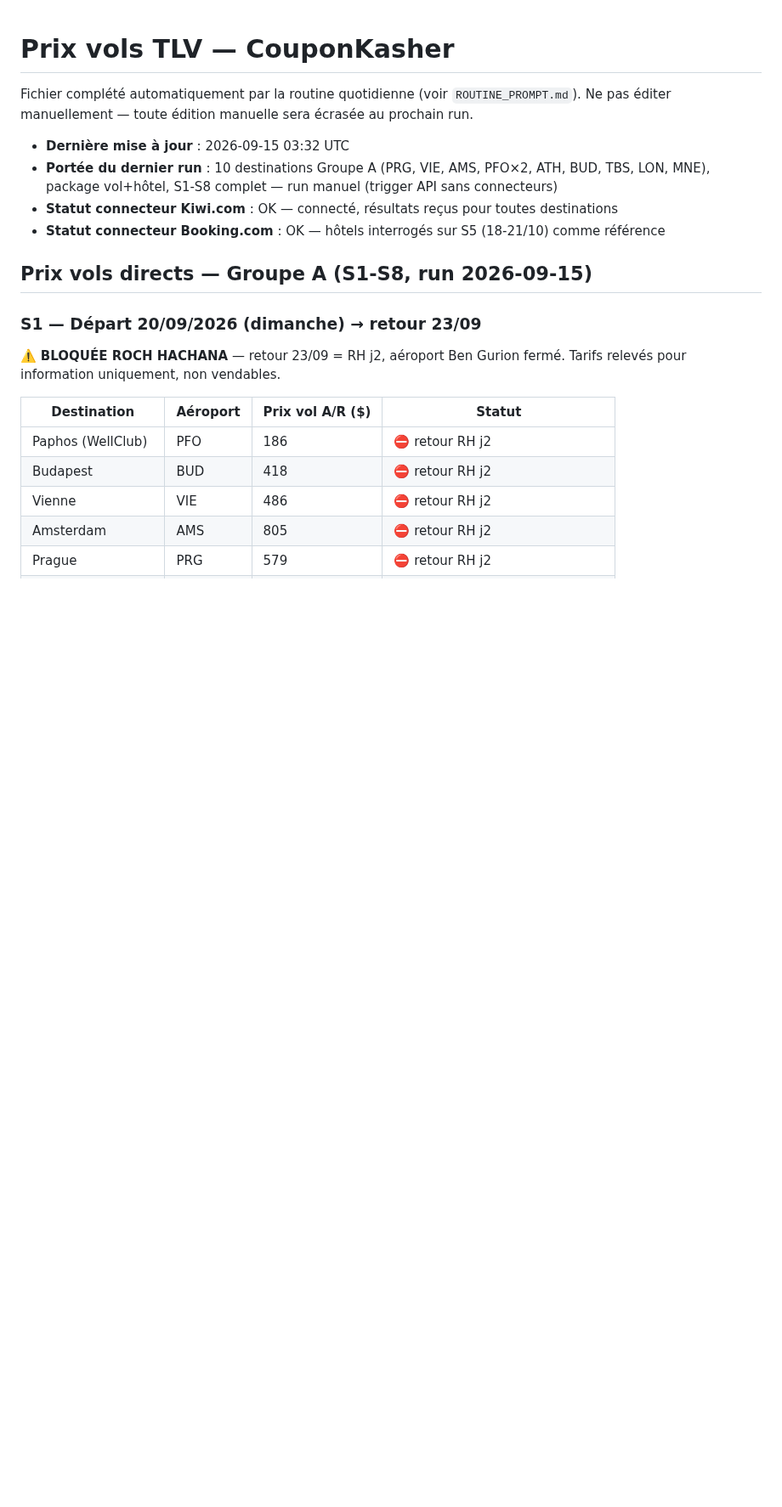
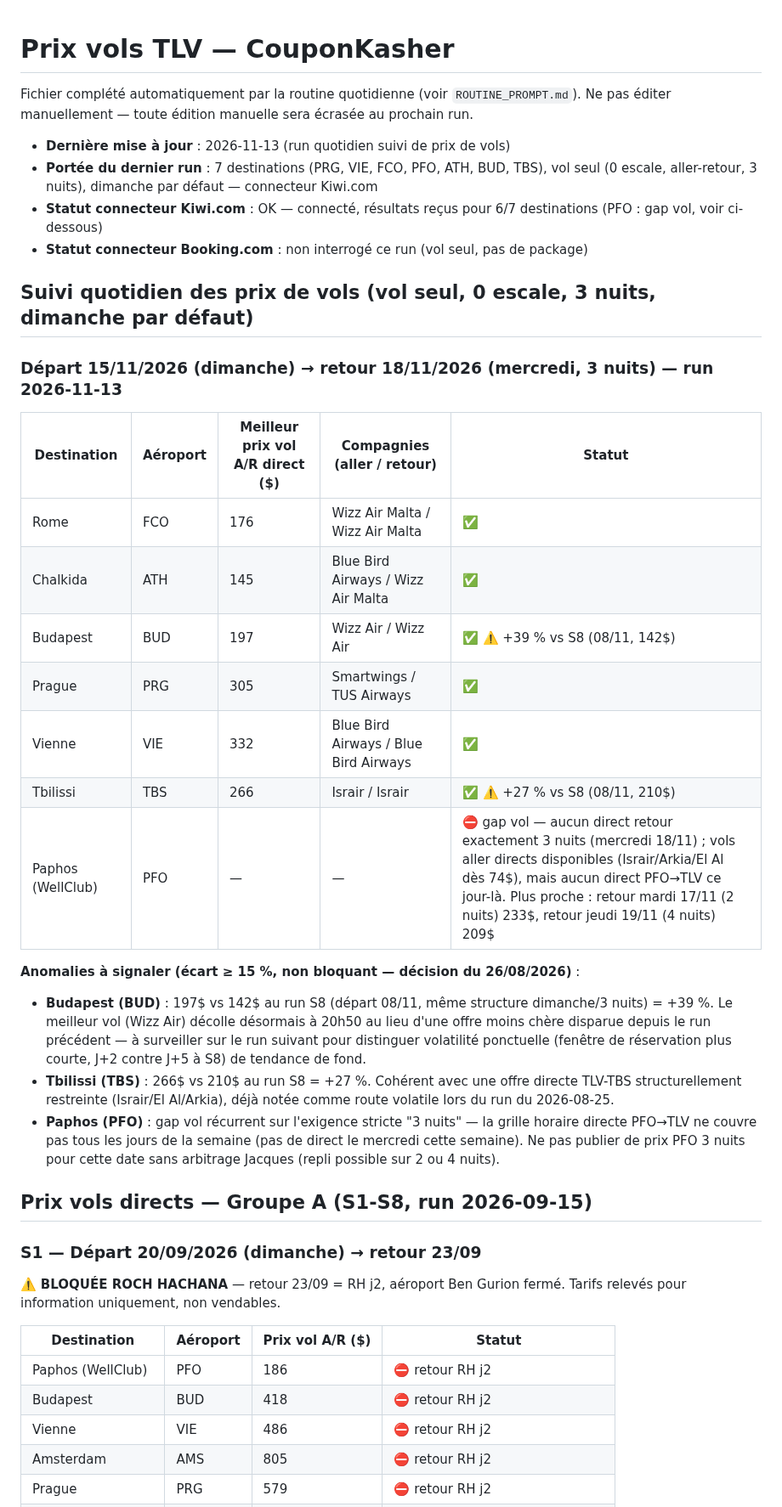
Before and after one commit to matapiero-design/COUPONKASHER---MONITORING, a Markdown page: Data/flight-prices.md, the part around one of its changes. Shown at 85% size. Rendered like a GitHub page; blank space fills up the shorter version.

Commit message:
Ajoute le suivi quotidien des prix de vols TLV (run 2026-11-13)
Vols directs A/R 3 nuits, depart dimanche 15/11, pour PRG/VIE/FCO/PFO/ATH/BUD/TBS.
Signale un gap vol PFO (pas de direct retour exactement 3 nuits) et deux ecarts
>15% vs le run S8 comparable (BUD +39%, TBS +27%), alertes non bloquantes.

Co-Authored-By: Claude Sonnet 5 <noreply@anthropic.com>
Claude-Session: https://claude.ai/code/session_0133XtjRD7VVGjrXa4G2uzNt

```diff
--- a/Data/flight-prices.md
+++ b/Data/flight-prices.md
@@ -3,10 +3,29 @@
 Fichier complété automatiquement par la routine quotidienne (voir `ROUTINE_PROMPT.md`).
 Ne pas éditer manuellement — toute édition manuelle sera écrasée au prochain run.
 
-- **Dernière mise à jour** : 2026-09-15 03:32 UTC
-- **Portée du dernier run** : 10 destinations Groupe A (PRG, VIE, AMS, PFO×2, ATH, BUD, TBS, LON, MNE), package vol+hôtel, S1-S8 complet — run manuel (trigger API sans connecteurs)
-- **Statut connecteur Kiwi.com** : OK — connecté, résultats reçus pour toutes destinations
-- **Statut connecteur Booking.com** : OK — hôtels interrogés sur S5 (18-21/10) comme référence
+- **Dernière mise à jour** : 2026-11-13 (run quotidien suivi de prix de vols)
+- **Portée du dernier run** : 7 destinations (PRG, VIE, FCO, PFO, ATH, BUD, TBS), vol seul (0 escale, aller-retour, 3 nuits), dimanche par défaut — connecteur Kiwi.com
+- **Statut connecteur Kiwi.com** : OK — connecté, résultats reçus pour 6/7 destinations (PFO : gap vol, voir ci-dessous)
+- **Statut connecteur Booking.com** : non interrogé ce run (vol seul, pas de package)
+
+## Suivi quotidien des prix de vols (vol seul, 0 escale, 3 nuits, dimanche par défaut)
+
+### Départ 15/11/2026 (dimanche) → retour 18/11/2026 (mercredi, 3 nuits) — run 2026-11-13
+
+| Destination | Aéroport | Meilleur prix vol A/R direct ($) | Compagnies (aller / retour) | Statut |
+|---|---|---|---|---|
+| Rome | FCO | 176 | Wizz Air Malta / Wizz Air Malta | ✅ |
+| Chalkida | ATH | 145 | Blue Bird Airways / Wizz Air Malta | ✅ |
+| Budapest | BUD | 197 | Wizz Air / Wizz Air | ✅ ⚠️ +39 % vs S8 (08/11, 142$) |
+| Prague | PRG | 305 | Smartwings / TUS Airways | ✅ |
+| Vienne | VIE | 332 | Blue Bird Airways / Blue Bird Airways | ✅ |
+| Tbilissi | TBS | 266 | Israir / Israir | ✅ ⚠️ +27 % vs S8 (08/11, 210$) |
+| Paphos (WellClub) | PFO | — | — | ⛔ gap vol — aucun direct retour exactement 3 nuits (mercredi 18/11) ; vols aller directs disponibles (Israir/Arkia/El Al dès 74$), mais aucun direct PFO→TLV ce jour-là. Plus proche : retour mardi 17/11 (2 nuits) 233$, retour jeudi 19/11 (4 nuits) 209$ |
+
+**Anomalies à signaler (écart ≥ 15 %, non bloquant — décision du 26/08/2026)** :
+- **Budapest (BUD)** : 197$ vs 142$ au run S8 (départ 08/11, même structure dimanche/3 nuits) = +39 %. Le meilleur vol (Wizz Air) décolle désormais à 20h50 au lieu d'une offre moins chère disparue depuis le run précédent — à surveiller sur le run suivant pour distinguer volatilité ponctuelle (fenêtre de réservation plus courte, J+2 contre J+5 à S8) de tendance de fond.
+- **Tbilissi (TBS)** : 266$ vs 210$ au run S8 = +27 %. Cohérent avec une offre directe TLV-TBS structurellement restreinte (Israir/El Al/Arkia), déjà notée comme route volatile lors du run du 2026-08-25.
+- **Paphos (PFO)** : gap vol récurrent sur l'exigence stricte "3 nuits" — la grille horaire directe PFO→TLV ne couvre pas tous les jours de la semaine (pas de direct le mercredi cette semaine). Ne pas publier de prix PFO 3 nuits pour cette date sans arbitrage Jacques (repli possible sur 2 ou 4 nuits).
 
 ## Prix vols directs — Groupe A (S1-S8, run 2026-09-15)
 
```
Also changed, not shown: other parts of Data/flight-prices.md (+1 -0 lines).
